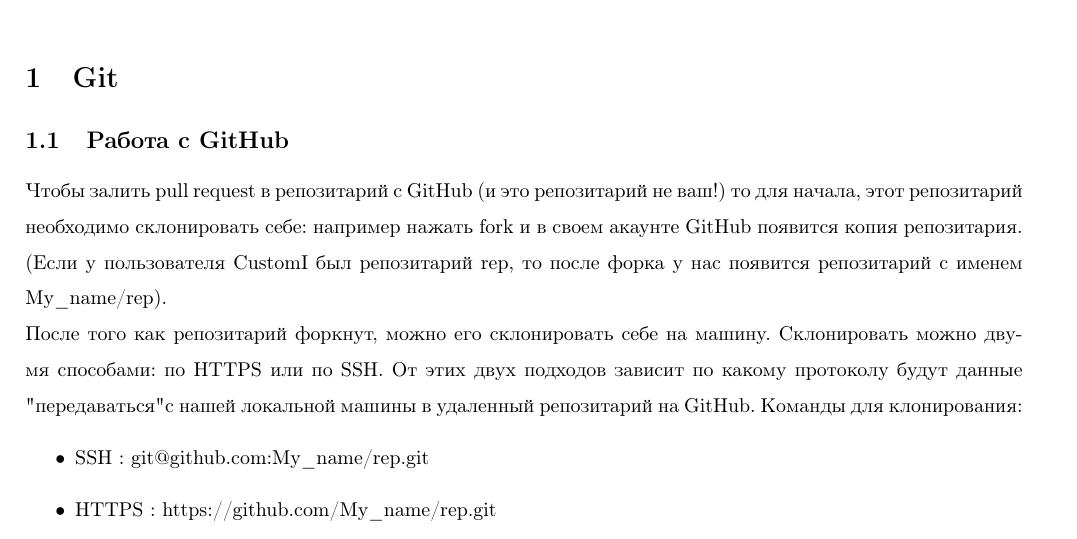
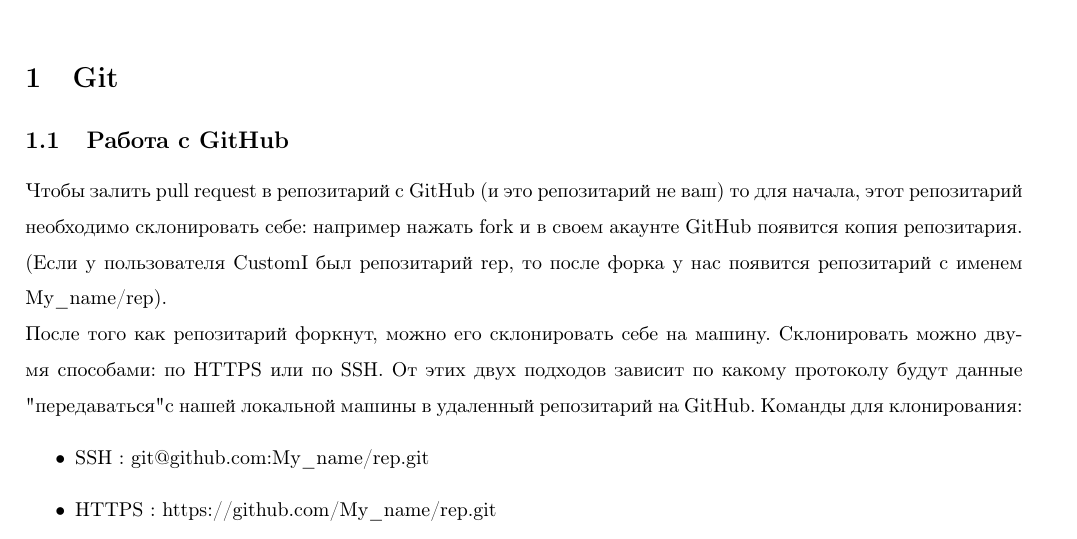
Before and after one commit to Vsevolod039/Knowledges, a LaTeX document (main.tex): part of page 1 of 2, cut so that both start at the same text. Compiled offline with pdfLaTeX.

Commit message:
try to understand part_3

```diff
--- a/main.tex
+++ b/main.tex
@@ -17,7 +17,7 @@
 
 \section{Git}
 \subsection{Работа с GitHub}
-Чтобы залить pull request в репозитарий с GitHub (и это репозитарий не ваш!) то для начала, этот репозитарий необходимо склонировать себе: например нажать fork и в своем акаунте GitHub появится копия репозитария. (Если у пользователя CustomI был репозитарий rep, то после форка у нас появится репозитарий с именем My\_name/rep). \\
+Чтобы залить pull request в репозитарий с GitHub (и это репозитарий не ваш) то для начала, этот репозитарий необходимо склонировать себе: например нажать fork и в своем акаунте GitHub появится копия репозитария. (Если у пользователя CustomI был репозитарий rep, то после форка у нас появится репозитарий с именем My\_name/rep). \\
 После того как репозитарий форкнут, можно его склонировать себе на машину. Склонировать можно двумя способами: по HTTPS или по SSH. От этих двух подходов зависит по какому протоколу будут данные "передаваться" с нашей локальной машины в удаленный репозитарий на GitHub.
 Команды для клонирования:
 \begin{itemize}
```
